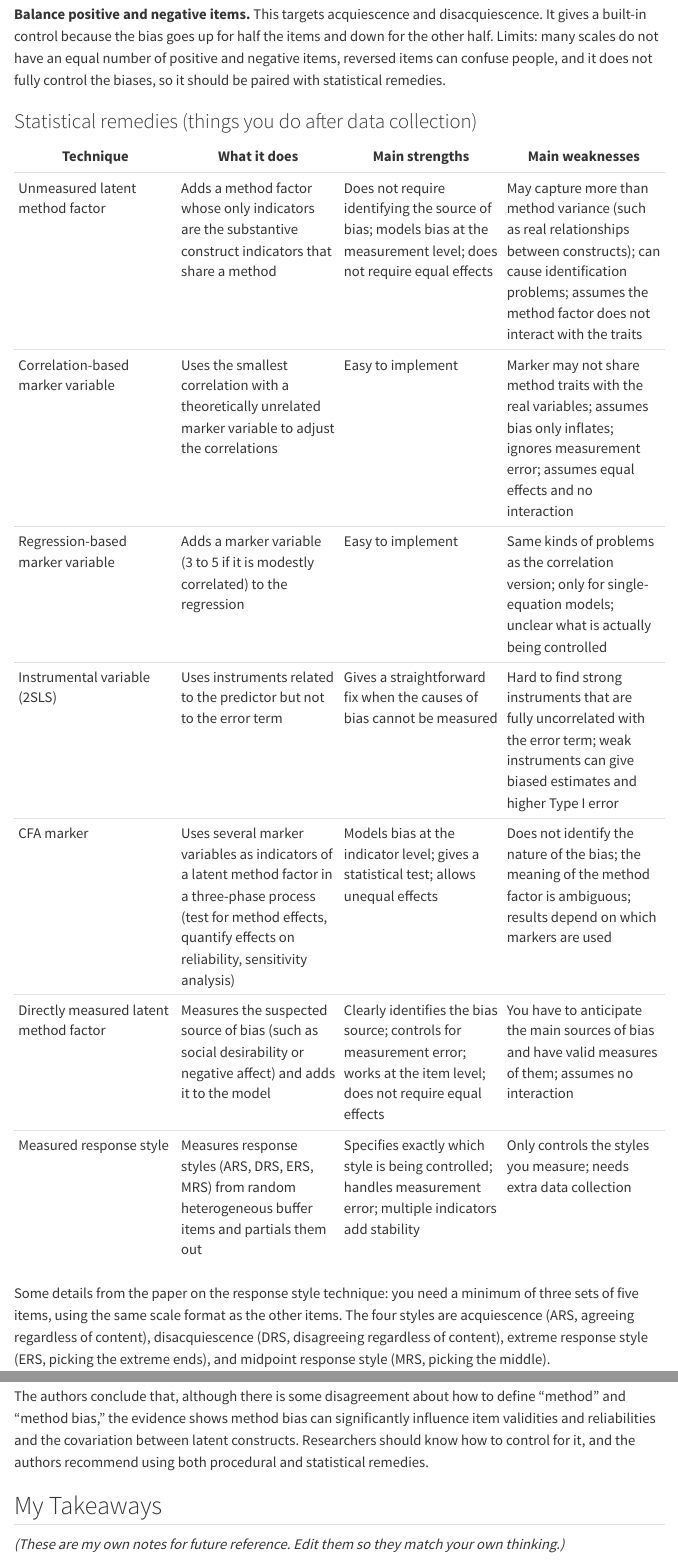
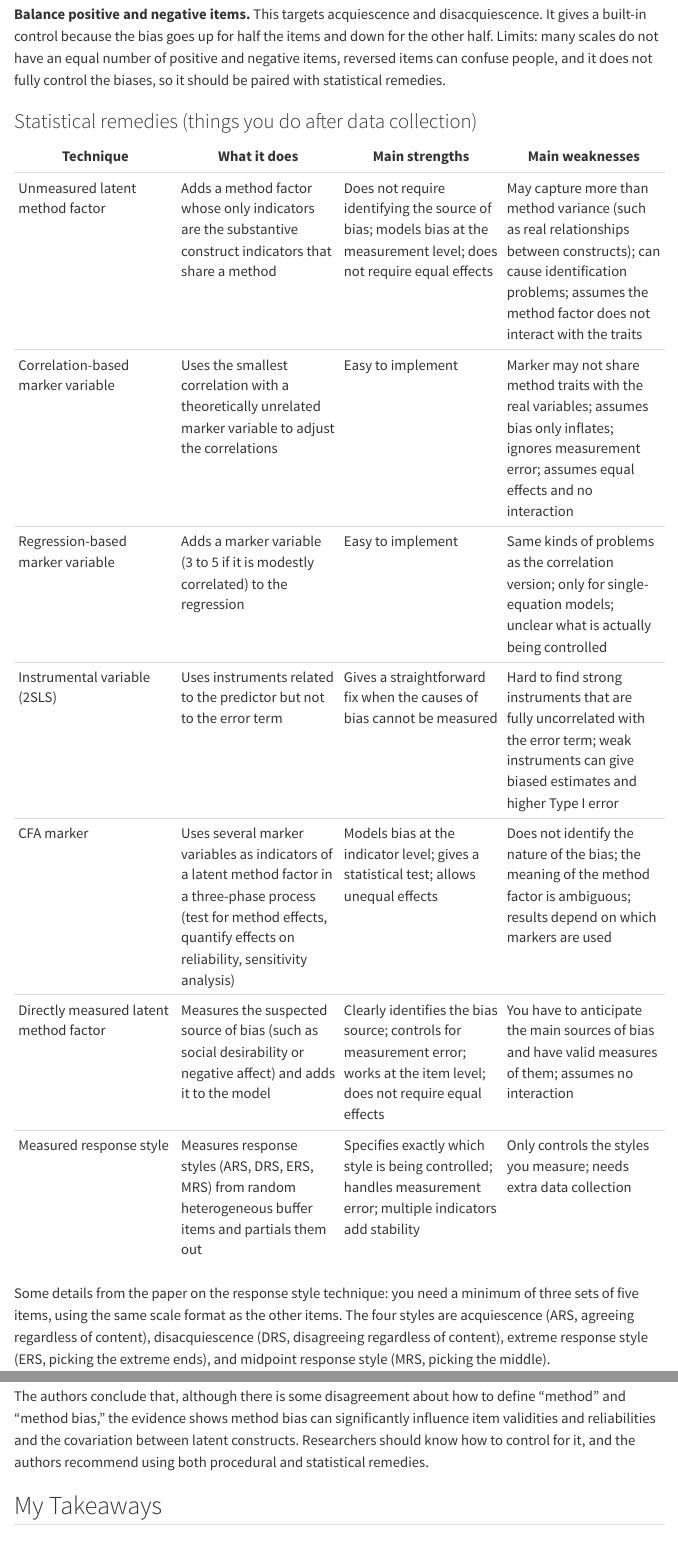
Before and after one commit to Buenoalexa11/IBM6500, a Quarto document (M12-Note-taking-CMB.qmd): the page in a window 1100 px wide, from 4250 px down, and a second part further down, joined at a grey line. Rendered offline with R 4.5, knitr and Pandoc in place of Quarto, with nearby package versions; menus at the side of the page are left out.

Commit message:
Add files via upload

```diff
--- a/M12-Note-taking-CMB.qmd
+++ b/M12-Note-taking-CMB.qmd
@@ -3,7 +3,11 @@ title: "M12-Note-taking-CMB"
 author: "Alexa Bueno"
 format:
   html:
+    theme: cosmo
     toc: true
+    toc-location: left
+    embed-resources: true
+    smooth-scroll: true
 ---
 
 ## Article Reference
@@ -159,8 +163,6 @@ The authors conclude that, although there is some disagreement about how to defi
 
 ## My Takeaways
 
-*(These are my own notes for future reference. Edit them so they match your own thinking.)*
-
 - Both predictor and outcome in the same survey from the same person is the classic setup for this problem. If I run a customer survey in Qualtrics that asks about satisfaction and then about purchase intent right after, the link between them could look stronger than it really is.
 - Easy fixes I could use in my own surveys: put related questions farther apart, vary the response scale formats, keep the survey short, and make questions clear and specific.
 - A stronger design would be to pair survey answers with real behavior data, like actual order history. That fits the "different sources" idea in the paper.
```
Also changed, not shown: M12-Note-taking-CMB.html.
